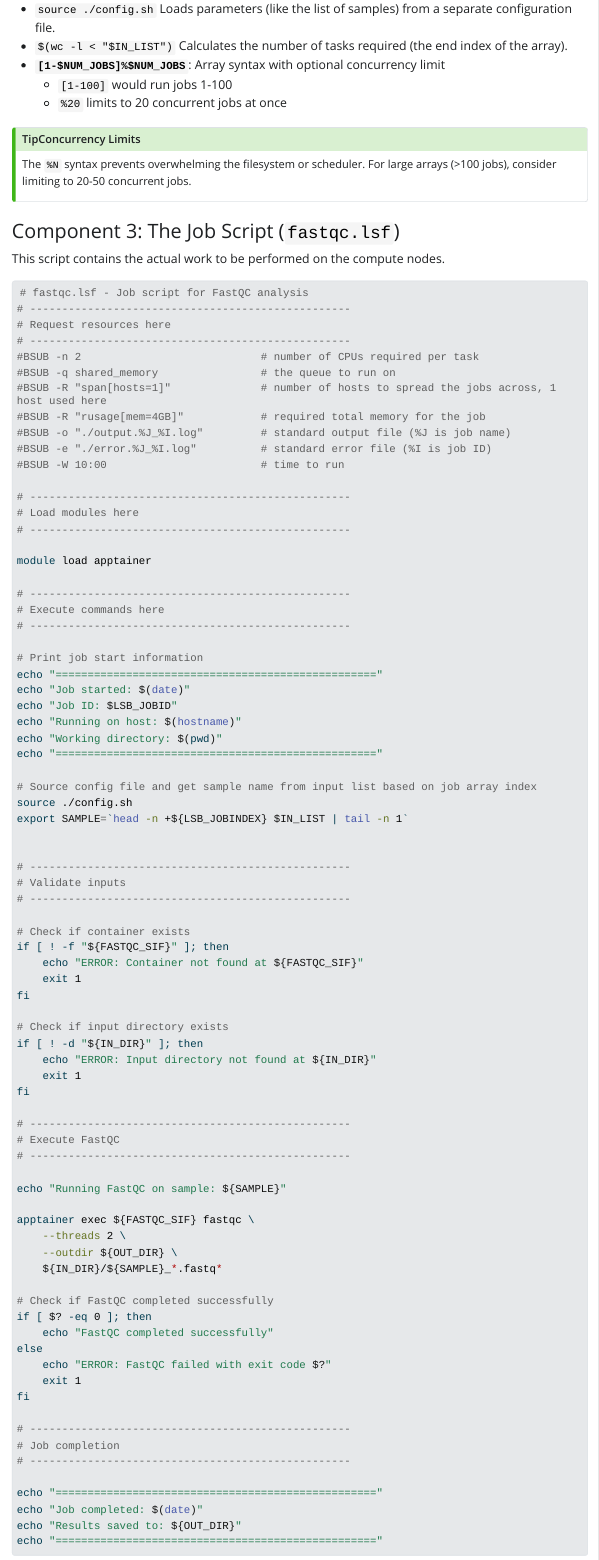
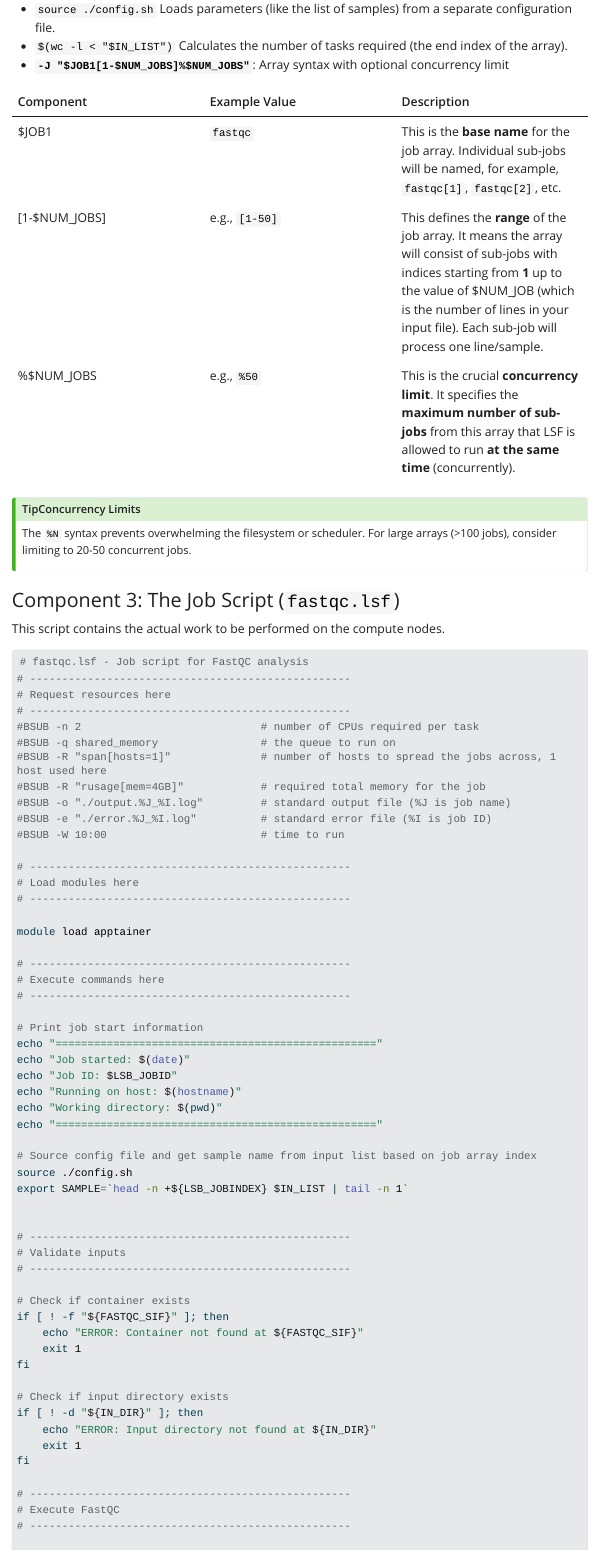
Before and after one commit to hurwitzlab/brc_hazel_training, a Quarto document (notebooks/04_parallel_jobs.qmd): the page in a window 1100 px wide, from 3120 px down. The pictures show the output file notebooks/04_parallel_jobs.html that the author committed with the source, opened offline; Quarto's library style sheets are replaced by a plain one without menus; long lines of code are wrapped.

Commit message:
launcher table

```diff
--- a/notebooks/04_parallel_jobs.qmd
+++ b/notebooks/04_parallel_jobs.qmd
@@ -116,9 +116,13 @@ JOB_ID=`bsub -J "$JOB1[1-$NUM_JOB]%$NUM_JOB" < ${JOB1}.lsf`
 
 - `source ./config.sh`	Loads parameters (like the list of samples) from a separate configuration file.
 - `$(wc -l < "$IN_LIST")`	Calculates the number of tasks required (the end index of the array).
-- **`[1-$NUM_JOBS]%$NUM_JOBS`**: Array syntax with optional concurrency limit
-  - `[1-100]` would run jobs 1-100
-  - `%20` limits to 20 concurrent jobs at once
+- `-J "$JOB1[1-$NUM_JOBS]%$NUM_JOBS"`: Array syntax with optional concurrency limit
+
+| Component | Example Value | Description |
+| :--- | :--- | :--- |
+| $JOB1 | `fastqc` | This is the **base name** for the job array. Individual sub-jobs will be named, for example, `fastqc[1]`, `fastqc[2]`, etc. |
+| [1-\$NUM\_JOBS] | e.g., `[1-50]` | This defines the **range** of the job array. It means the array will consist of sub-jobs with indices starting from **1** up to the value of $NUM\_JOB (which is the number of lines in your input file). Each sub-job will process one line/sample. |
+| %\$NUM\_JOBS | e.g., `%50` | This is the crucial **concurrency limit**. It specifies the **maximum number of sub-jobs** from this array that LSF is allowed to run **at the same time** (concurrently). |
 
 ::: {.callout-tip}
 ## Concurrency Limits
```
Also changed, not shown: notebooks/04_parallel_jobs.html.
